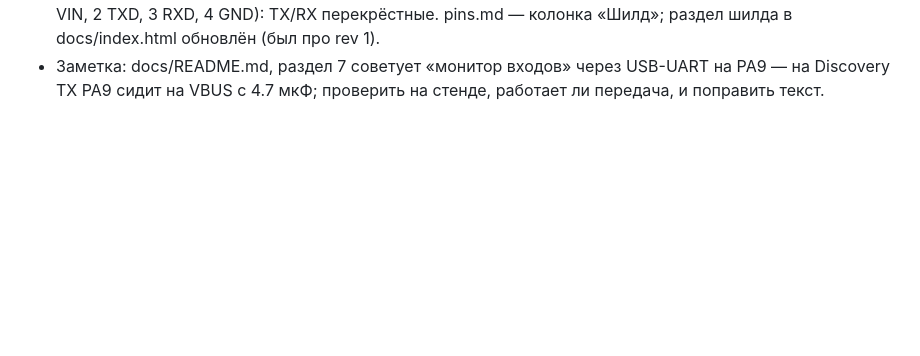
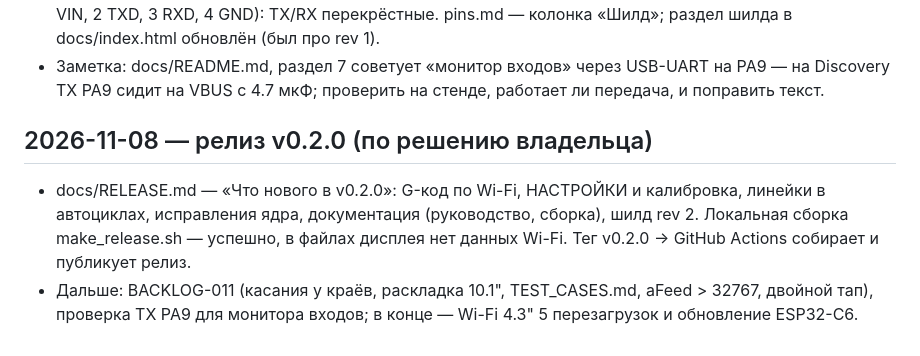
Before and after one commit to tepmehatop/Lathe-cnc-controller-stm32, a Markdown page: history.md, the part around the change. Rendered like a GitHub page; blank space fills up the shorter version.

```diff
--- a/history.md
+++ b/history.md
@@ -600,3 +600,11 @@ Wi-Fi на 4.3" (5 перезагрузок, когда подключат); о
   перекрёстные. pins.md — колонка «Шилд»; раздел шилда в docs/index.html обновлён (был про rev 1).
 - Заметка: docs/README.md, раздел 7 советует «монитор входов» через USB-UART на PA9 — на Discovery TX PA9 сидит на
   VBUS с 4.7 мкФ; проверить на стенде, работает ли передача, и поправить текст.
+
+## 2026-11-08 — релиз v0.2.0 (по решению владельца)
+
+- docs/RELEASE.md — «Что нового в v0.2.0»: G-код по Wi-Fi, НАСТРОЙКИ и калибровка, линейки в автоциклах,
+  исправления ядра, документация (руководство, сборка), шилд rev 2. Локальная сборка make_release.sh — успешно,
+  в файлах дисплея нет данных Wi-Fi. Тег v0.2.0 → GitHub Actions собирает и публикует релиз.
+- Дальше: BACKLOG-011 (касания у краёв, раскладка 10.1", TEST_CASES.md, aFeed > 32767, двойной тап), проверка TX PA9
+  для монитора входов; в конце — Wi-Fi 4.3" 5 перезагрузок и обновление ESP32-C6.
```
Also changed, not shown: docs/RELEASE.md (+19 -1 lines).
